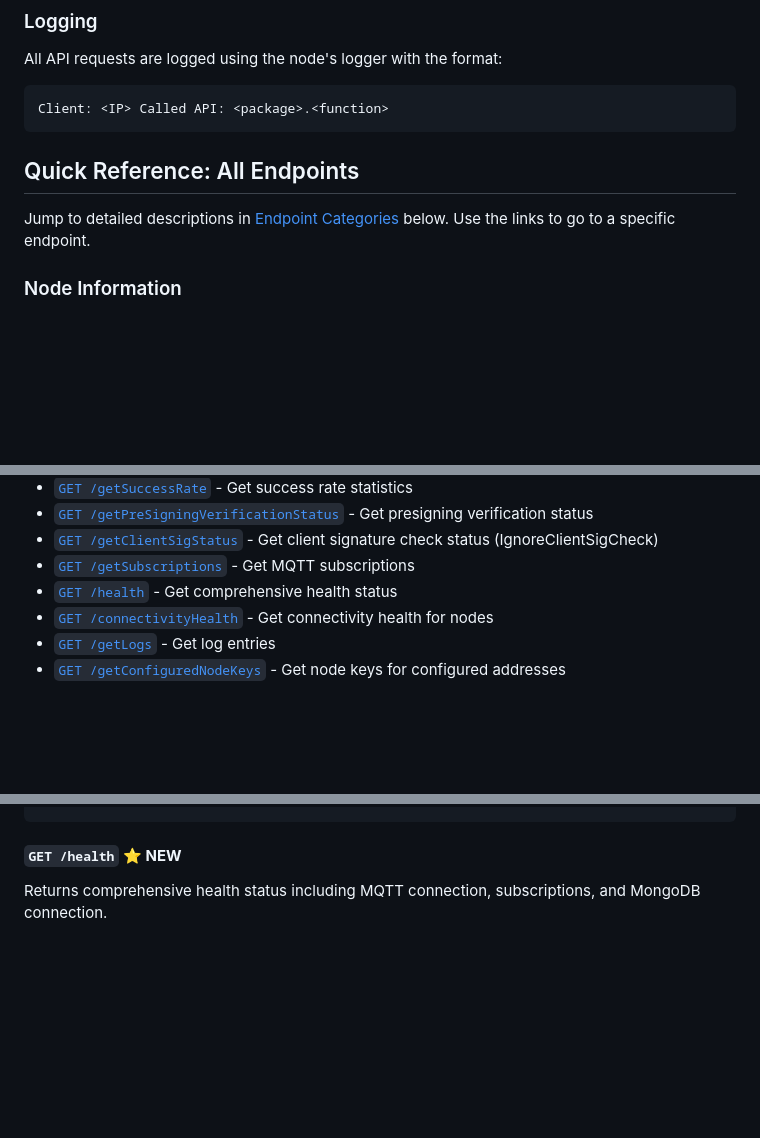
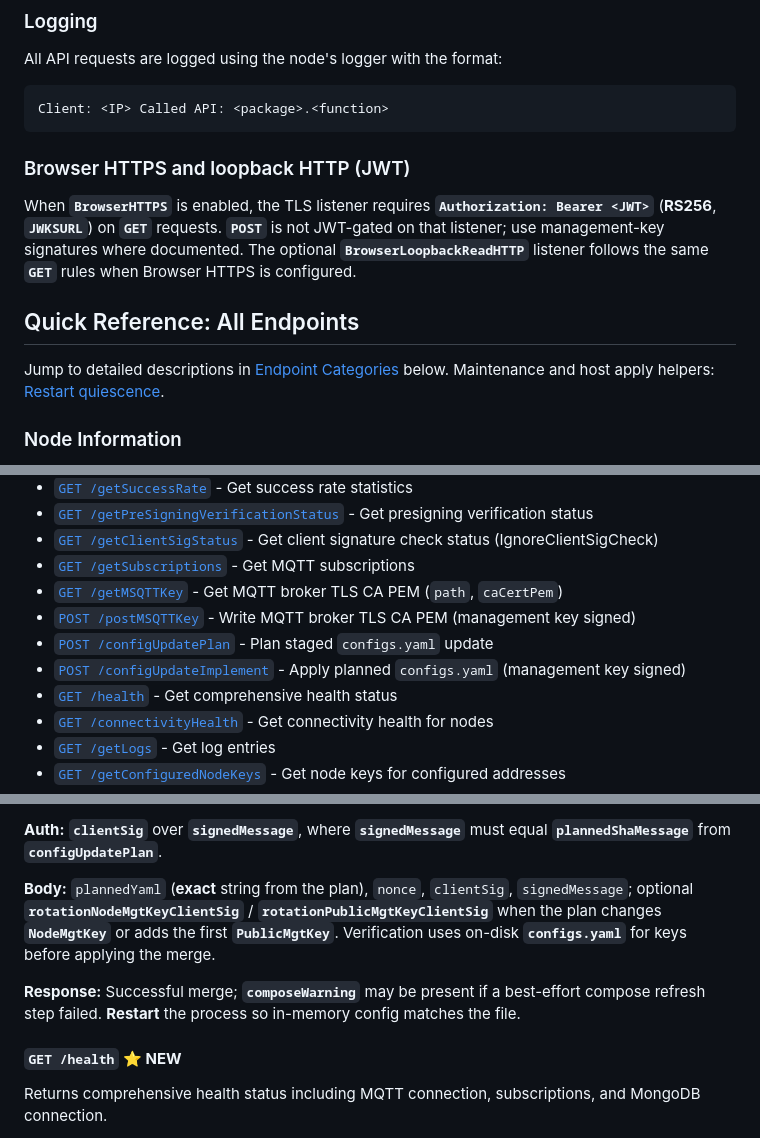
Before and after one commit to ContinuumDAO/mpc-config, a Markdown page: docs/references/API_IMPLEMENTATION.md, 3 parts joined by grey strips. Rendered like a GitHub page; blank space fills up the shorter version.

Commit message:
Updated API doc with the new config related endpoints

````diff
--- a/docs/references/API_IMPLEMENTATION.md
+++ b/docs/references/API_IMPLEMENTATION.md
@@ -38,9 +38,14 @@ All API requests are logged using the node's logger with the format:
 Client: <IP> Called API: <package>.<function>
 ```
 
+<a id="browser-https-and-loopback-http-jwt"></a>
+### Browser HTTPS and loopback HTTP (JWT)
+
+When **`BrowserHTTPS`** is enabled, the TLS listener requires **`Authorization: Bearer <JWT>`** (**RS256**, **`JWKSURL`**) on **`GET`** requests. **`POST`** is not JWT-gated on that listener; use management-key signatures where documented. The optional **`BrowserLoopbackReadHTTP`** listener follows the same **`GET`** rules when Browser HTTPS is configured.
+
 ## Quick Reference: All Endpoints
 
-Jump to detailed descriptions in [Endpoint Categories](#endpoint-categories) below. Use the links to go to a specific endpoint.
+Jump to detailed descriptions in [Endpoint Categories](#endpoint-categories) below. Maintenance and host apply helpers: [Restart quiescence](#restart-quiescence-maintenance-detail).
 
 ### Node Information
 - [`GET /version`](#get-version) - Get node version
@@ -60,6 +65,10 @@ Jump to detailed descriptions in [Endpoint Categories](#endpoint-categories) bel
 - [`GET /getPreSigningVerificationStatus`](#get-getpresigningverificationstatus) - Get presigning verification status
 - [`GET /getClientSigStatus`](#get-getclientsigstatus) - Get client signature check status (IgnoreClientSigCheck)
 - [`GET /getSubscriptions`](#get-getsubscriptions) - Get MQTT subscriptions
+- [`GET /getMSQTTKey`](#get-getmqttkey) - Get MQTT broker TLS CA PEM (`path`, `caCertPem`)
+- [`POST /postMSQTTKey`](#post-postmqttkey) - Write MQTT broker TLS CA PEM (management key signed)
+- [`POST /configUpdatePlan`](#post-configupdateplan) - Plan staged `configs.yaml` update
+- [`POST /configUpdateImplement`](#post-configupdateimplement) - Apply planned `configs.yaml` (management key signed)
 - [`GET /health`](#get-health) - Get comprehensive health status
 - [`GET /connectivityHealth`](#get-connectivityhealth) - Get connectivity health for nodes
 - [`GET /getLogs`](#get-getlogs) - Get log entries
@@ -909,3 +992,8 @@ Returns information about all current MQTT topic subscriptions.
+**Auth:** **`clientSig`** over **`signedMessage`**, where **`signedMessage`** must equal **`plannedShaMessage`** from **`configUpdatePlan`**.
+
+**Body:** `plannedYaml` (**exact** string from the plan), `nonce`, `clientSig`, `signedMessage`; optional **`rotationNodeMgtKeyClientSig`** / **`rotationPublicMgtKeyClientSig`** when the plan changes **`NodeMgtKey`** or adds the first **`PublicMgtKey`**. Verification uses on-disk **`configs.yaml`** for keys before applying the merge.
+
+**Response:** Successful merge; **`composeWarning`** may be present if a best-effort compose refresh step failed. **Restart** the process so in-memory config matches the file.
 
 <a id="get-health"></a>
 #### `GET /health` ⭐ **NEW**
````
Also changed, not shown: other parts of docs/references/API_IMPLEMENTATION.md (+74 -0 lines).
